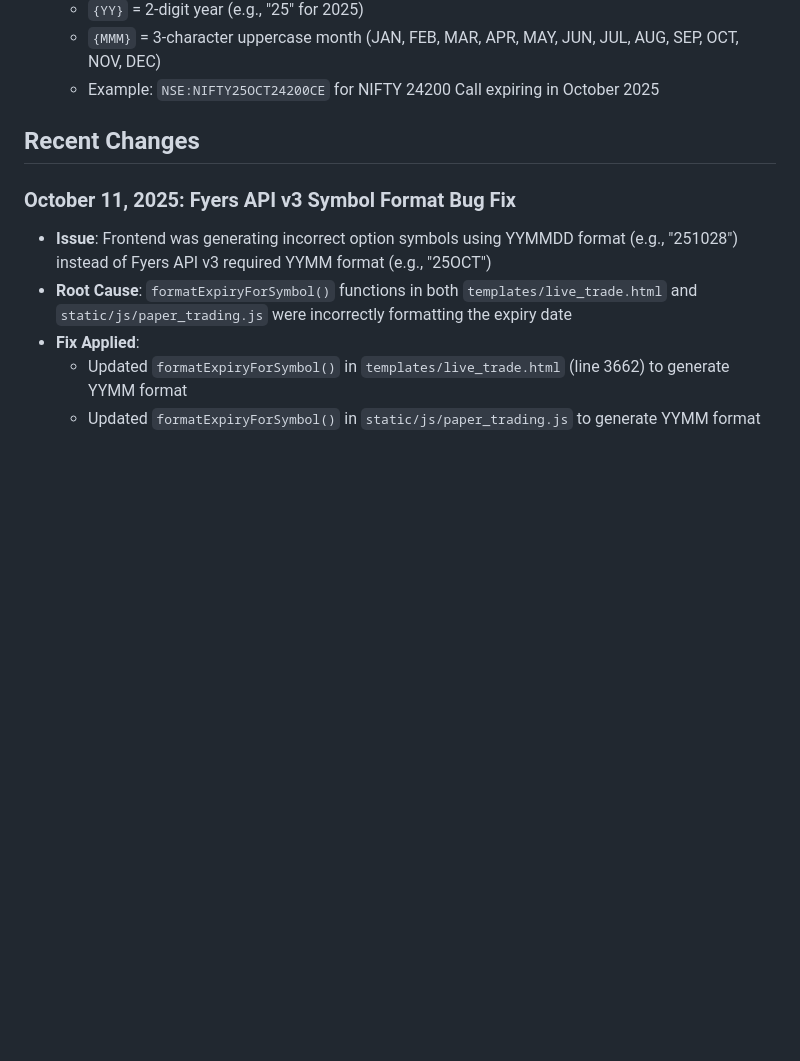
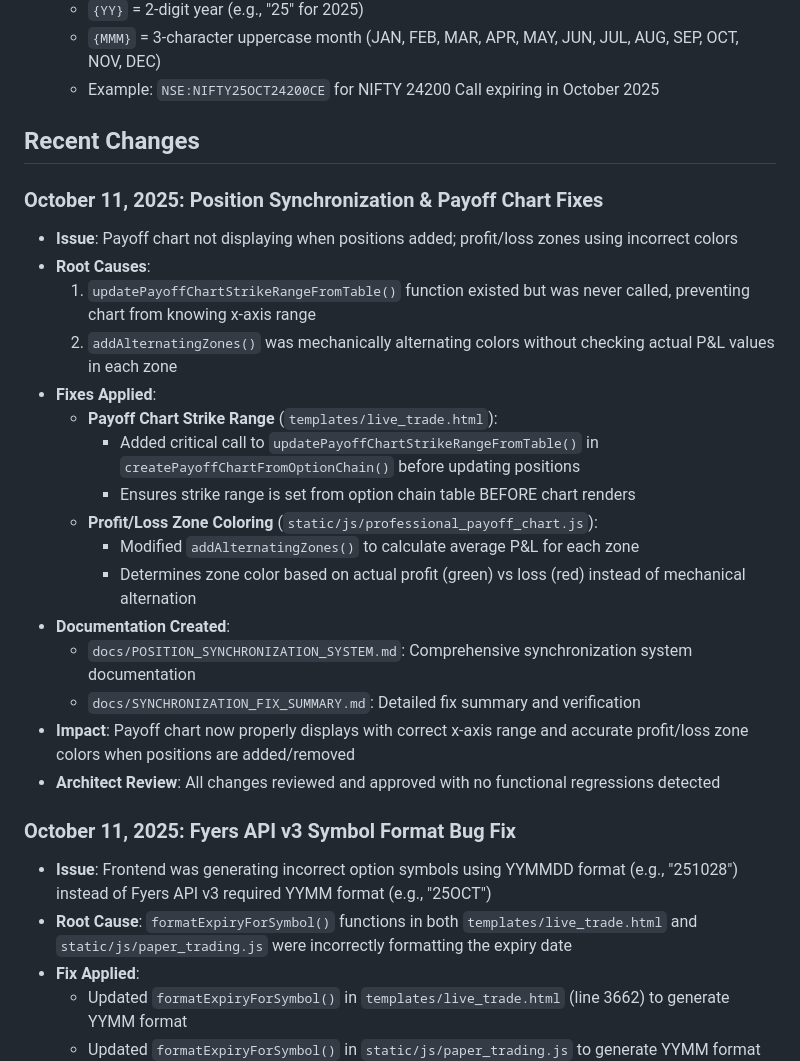
Before and after one commit to akathir79/OptionTrader, a Markdown page: replit.md, the part around the change. Drawn GitHub-style; blank space fills up the shorter version.

Commit message:
Update payoff chart to correctly display profit and loss zones
Fixes an issue where the payoff chart was not displaying correctly and profit/loss zones had incorrect colors. Updates `templates/live_trade.html` and `static/js/professional_payoff_chart.js`.

Replit-Commit-Author: Agent
Replit-Commit-Session-Id: 647dc4c7-1ae3-4b98-91c6-a195b491e066
Replit-Commit-Checkpoint-Type: full_checkpoint
Replit-Commit-Screenshot-Url: https://storage.googleapis.com/screenshot-production-us-central1/145cfec2-6102-42b9-95c7-8e4cbf321138/647dc4c7-1ae3-4b98-91c6-a195b491e066/ARlwZ1Y

```diff
--- a/replit.md
+++ b/replit.md
@@ -77,6 +77,24 @@ Preferred communication style: Simple, everyday language.
 
 ## Recent Changes
 
+### October 11, 2025: Position Synchronization & Payoff Chart Fixes
+-   **Issue**: Payoff chart not displaying when positions added; profit/loss zones using incorrect colors
+-   **Root Causes**:
+    1. `updatePayoffChartStrikeRangeFromTable()` function existed but was never called, preventing chart from knowing x-axis range
+    2. `addAlternatingZones()` was mechanically alternating colors without checking actual P&L values in each zone
+-   **Fixes Applied**:
+    -   **Payoff Chart Strike Range** (`templates/live_trade.html`):
+        - Added critical call to `updatePayoffChartStrikeRangeFromTable()` in `createPayoffChartFromOptionChain()` before updating positions
+        - Ensures strike range is set from option chain table BEFORE chart renders
+    -   **Profit/Loss Zone Coloring** (`static/js/professional_payoff_chart.js`):
+        - Modified `addAlternatingZones()` to calculate average P&L for each zone
+        - Determines zone color based on actual profit (green) vs loss (red) instead of mechanical alternation
+-   **Documentation Created**:
+    -   `docs/POSITION_SYNCHRONIZATION_SYSTEM.md`: Comprehensive synchronization system documentation
+    -   `docs/SYNCHRONIZATION_FIX_SUMMARY.md`: Detailed fix summary and verification
+-   **Impact**: Payoff chart now properly displays with correct x-axis range and accurate profit/loss zone colors when positions are added/removed
+-   **Architect Review**: All changes reviewed and approved with no functional regressions detected
+
 ### October 11, 2025: Fyers API v3 Symbol Format Bug Fix
 -   **Issue**: Frontend was generating incorrect option symbols using YYMMDD format (e.g., "251028") instead of Fyers API v3 required YYMM format (e.g., "25OCT")
 -   **Root Cause**: `formatExpiryForSymbol()` functions in both `templates/live_trade.html` and `static/js/paper_trading.js` were incorrectly formatting the expiry date
```
